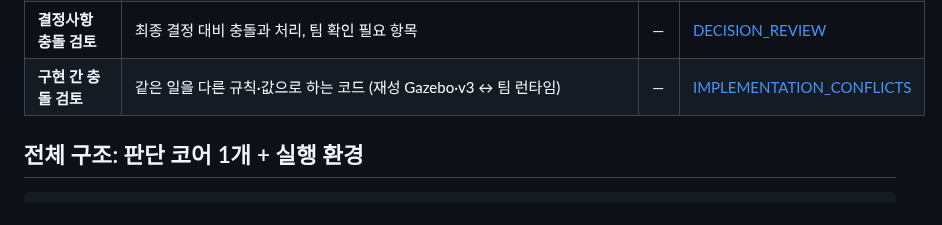
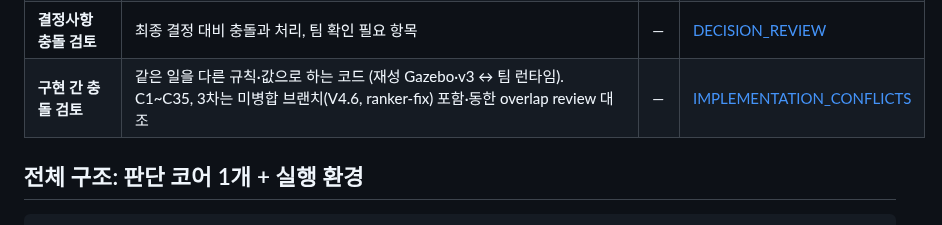
Before and after one commit to dlwotjd1289-cloud/dlwotjd1289-cloud, a Markdown page: docs/flow/README.md, the part around the change. GitHub-like rendering.

```diff
--- a/docs/flow/README.md
+++ b/docs/flow/README.md
@@ -21,7 +21,7 @@
 | 실행 진입점 | ROS 노드, launch, 실행 스크립트 | — | [10](10_entry_points.md) |
 | **알려진 문제** | 남은 미구현, 정리 내역 | — | [KNOWN_ISSUES](KNOWN_ISSUES.md) |
 | **결정사항 충돌 검토** | 최종 결정 대비 충돌과 처리, 팀 확인 필요 항목 | — | [DECISION_REVIEW](DECISION_REVIEW.md) |
-| **구현 간 충돌 검토** | 같은 일을 다른 규칙·값으로 하는 코드 (재성 Gazebo·v3 ↔ 팀 런타임) | — | [IMPLEMENTATION_CONFLICTS](IMPLEMENTATION_CONFLICTS.md) |
+| **구현 간 충돌 검토** | 같은 일을 다른 규칙·값으로 하는 코드 (재성 Gazebo·v3 ↔ 팀 런타임). C1~C35, 3차는 미병합 브랜치(V4.6, ranker-fix) 포함·동한 overlap review 대조 | — | [IMPLEMENTATION_CONFLICTS](IMPLEMENTATION_CONFLICTS.md) |
 
 ## 전체 구조: 판단 코어 1개 + 실행 환경
 
```
Also changed, not shown: README.md (+1 -1 lines), docs/flow/KNOWN_ISSUES.md (+17 -3 lines).
